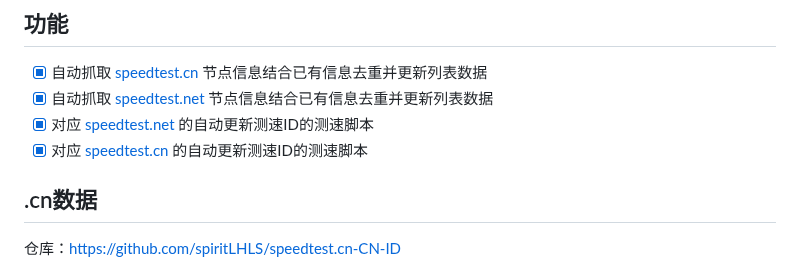
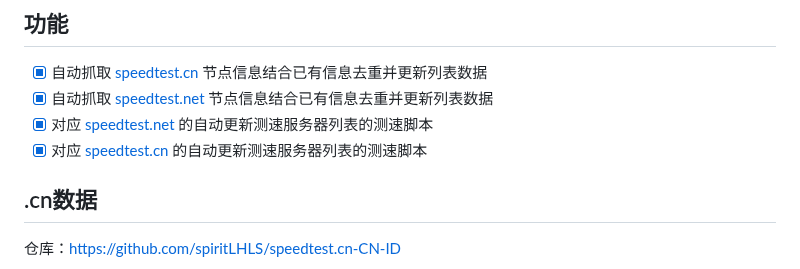
Before and after one commit to spiritLHLS/ecsspeed, a Markdown page: README.md, the part around the change. Rendered like a GitHub page.

```diff
--- a/README.md
+++ b/README.md
@@ -68,8 +68,8 @@ bash <(wget -qO- --no-check-certificate https://ghproxy.com/https://raw.githubus
 
 - [x] 自动抓取 [speedtest.cn](https://www.speedtest.cn/) 节点信息结合已有信息去重并更新列表数据
 - [x] 自动抓取 [speedtest.net](https://www.speedtest.net/) 节点信息结合已有信息去重并更新列表数据
-- [x] 对应 [speedtest.net](https://www.speedtest.net/) 的自动更新测速ID的测速脚本
-- [x] 对应 [speedtest.cn](https://www.speedtest.cn/) 的自动更新测速ID的测速脚本
+- [x] 对应 [speedtest.net](https://www.speedtest.net/) 的自动更新测速服务器列表的测速脚本
+- [x] 对应 [speedtest.cn](https://www.speedtest.cn/) 的自动更新测速服务器列表的测速脚本
 
 ## .cn数据
 
```
